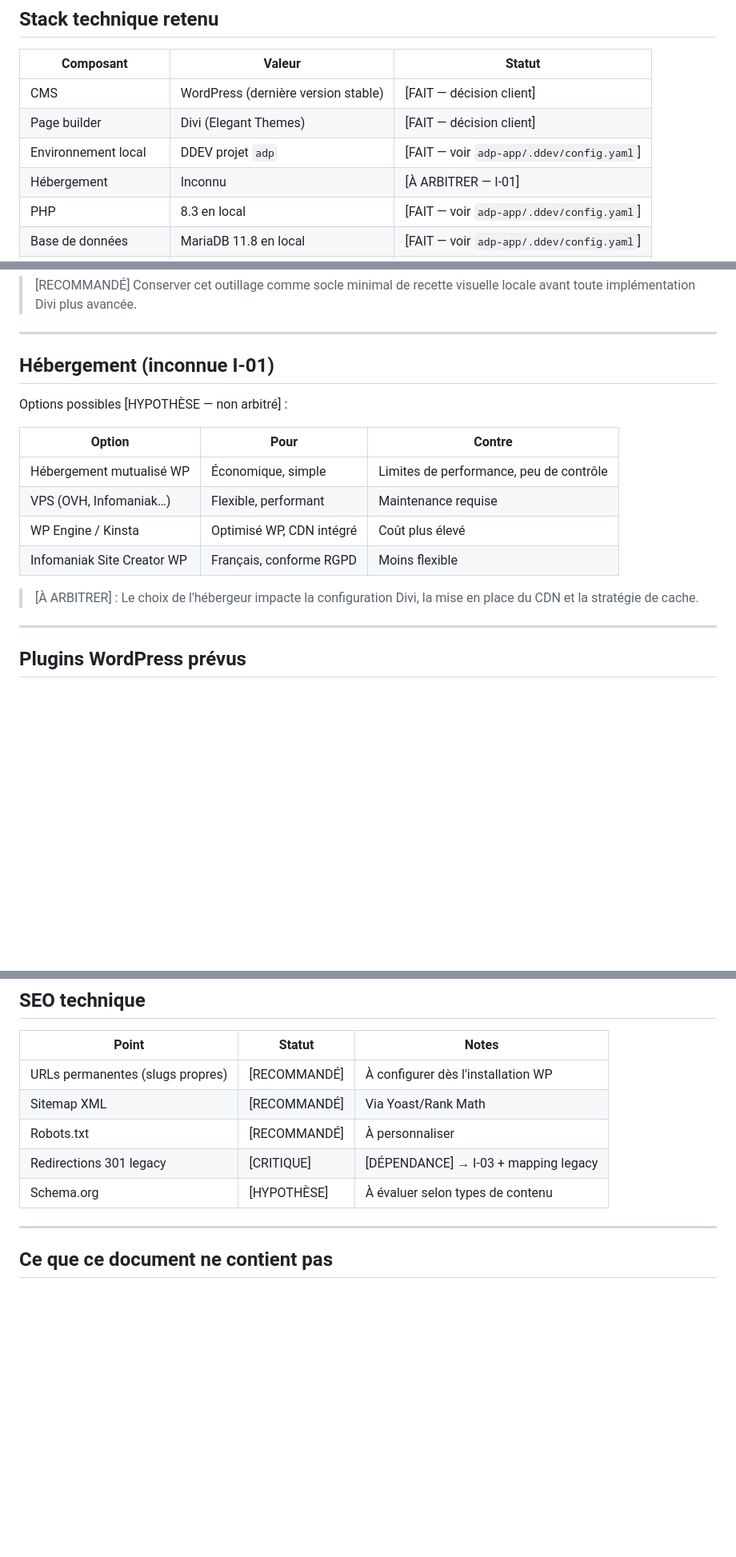
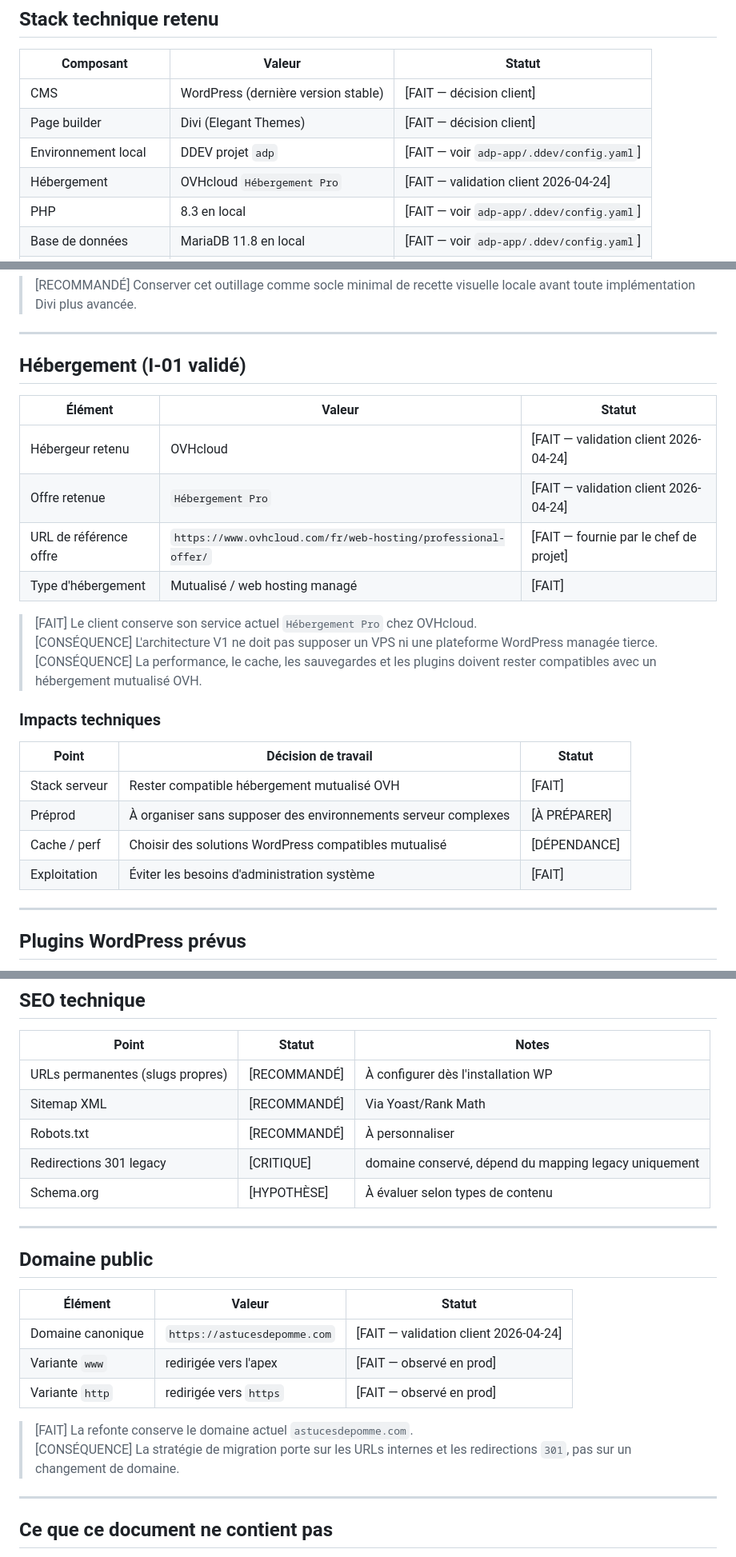
Before and after one commit to estoclet/adp-docs, a Markdown page: 01-cadrage/02-architecture-cible.md, 3 parts joined by grey strips. Shown at 80% size. Drawn GitHub-style; blank space fills up the shorter version.

Commit message:
docs: record validated hosting and domain decisions

```diff
--- a/01-cadrage/02-architecture-cible.md
+++ b/01-cadrage/02-architecture-cible.md
@@ -13,7 +13,7 @@
 | CMS | WordPress (dernière version stable) | [FAIT — décision client] |
 | Page builder | Divi (Elegant Themes) | [FAIT — décision client] |
 | Environnement local | DDEV projet `adp` | [FAIT — voir `adp-app/.ddev/config.yaml`] |
-| Hébergement | Inconnu | [À ARBITRER — I-01] |
+| Hébergement | OVHcloud `Hébergement Pro` | [FAIT — validation client 2026-04-24] |
 | PHP | 8.3 en local | [FAIT — voir `adp-app/.ddev/config.yaml`] |
 | Base de données | MariaDB 11.8 en local | [FAIT — voir `adp-app/.ddev/config.yaml`] |
 | Web server local | nginx-fpm | [FAIT — voir `adp-app/.ddev/config.yaml`] |
@@ -81,18 +81,27 @@
 
 ---
 
-## Hébergement (inconnue I-01)
+## Hébergement (I-01 validé)
 
-Options possibles [HYPOTHÈSE — non arbitré] :
+| Élément | Valeur | Statut |
+|--------|--------|--------|
+| Hébergeur retenu | OVHcloud | [FAIT — validation client 2026-04-24] |
+| Offre retenue | `Hébergement Pro` | [FAIT — validation client 2026-04-24] |
+| URL de référence offre | `https://www.ovhcloud.com/fr/web-hosting/professional-offer/` | [FAIT — fournie par le chef de projet] |
+| Type d'hébergement | Mutualisé / web hosting managé | [FAIT] |
 
-| Option | Pour | Contre |
-|--------|------|--------|
-| Hébergement mutualisé WP | Économique, simple | Limites de performance, peu de contrôle |
-| VPS (OVH, Infomaniak…) | Flexible, performant | Maintenance requise |
-| WP Engine / Kinsta | Optimisé WP, CDN intégré | Coût plus élevé |
-| Infomaniak Site Creator WP | Français, conforme RGPD | Moins flexible |
+> [FAIT] Le client conserve son service actuel `Hébergement Pro` chez OVHcloud.
+> [CONSÉQUENCE] L'architecture V1 ne doit pas supposer un VPS ni une plateforme WordPress managée tierce.
+> [CONSÉQUENCE] La performance, le cache, les sauvegardes et les plugins doivent rester compatibles avec un hébergement mutualisé OVH.
 
-> [À ARBITRER] : Le choix de l'hébergeur impacte la configuration Divi, la mise en place du CDN et la stratégie de cache.
+### Impacts techniques
+
+| Point | Décision de travail | Statut |
+|------|----------------------|--------|
+| Stack serveur | Rester compatible hébergement mutualisé OVH | [FAIT] |
+| Préprod | À organiser sans supposer des environnements serveur complexes | [À PRÉPARER] |
+| Cache / perf | Choisir des solutions WordPress compatibles mutualisé | [DÉPENDANCE] |
+| Exploitation | Éviter les besoins d'administration système | [FAIT] |
 
 ---
 
@@ -153,8 +162,21 @@ Objectifs cibles [HYPOTHÈSE — à confirmer avec le client] :
 | URLs permanentes (slugs propres) | [RECOMMANDÉ] | À configurer dès l'installation WP |
 | Sitemap XML | [RECOMMANDÉ] | Via Yoast/Rank Math |
 | Robots.txt | [RECOMMANDÉ] | À personnaliser |
-| Redirections 301 legacy | [CRITIQUE] | [DÉPENDANCE] → I-03 + mapping legacy |
+| Redirections 301 legacy | [CRITIQUE] | domaine conservé, dépend du mapping legacy uniquement |
 | Schema.org | [HYPOTHÈSE] | À évaluer selon types de contenu |
+
+---
+
+## Domaine public
+
+| Élément | Valeur | Statut |
+|--------|--------|--------|
+| Domaine canonique | `https://astucesdepomme.com` | [FAIT — validation client 2026-04-24] |
+| Variante `www` | redirigée vers l'apex | [FAIT — observé en prod] |
+| Variante `http` | redirigée vers `https` | [FAIT — observé en prod] |
+
+> [FAIT] La refonte conserve le domaine actuel `astucesdepomme.com`.
+> [CONSÉQUENCE] La stratégie de migration porte sur les URLs internes et les redirections `301`, pas sur un changement de domaine.
 
 ---
 
```
Also changed, not shown: 01-cadrage/04-strategie-migration.md (+20 -7 lines).
